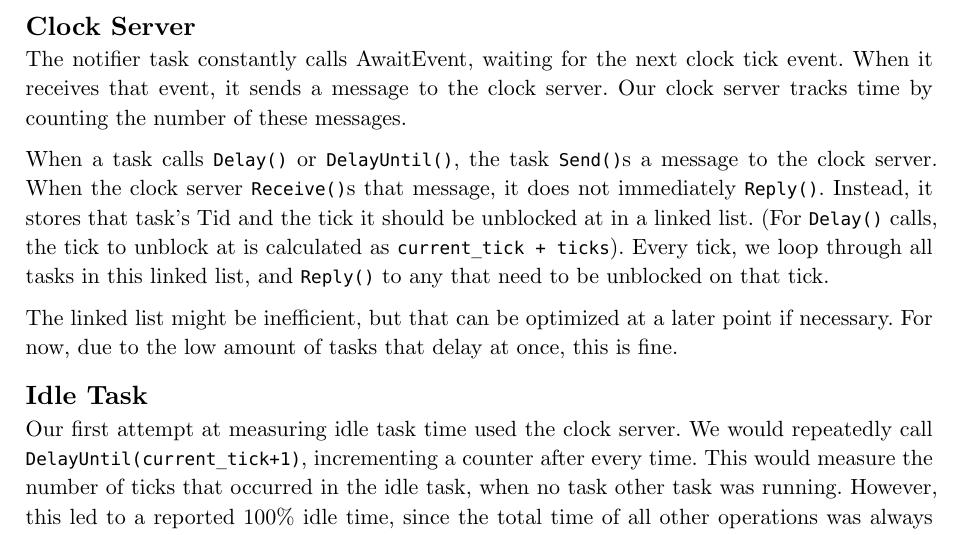
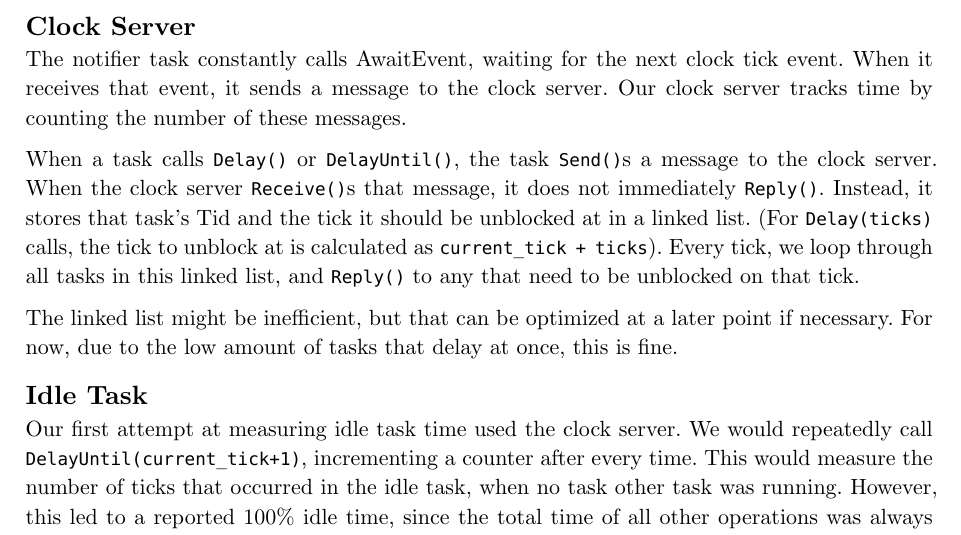
Before and after one commit to MrPicklePinosaur/trainos, a Typst document (docs/K3.typ): part of page 2 of 4, cut so that both start at the same text. Compiled offline with Typst 0.15.

Commit message:
Change K3 docs slightly

```diff
--- a/docs/K3.typ
+++ b/docs/K3.typ
@@ -107,7 +107,7 @@ Our clock server tracks time by counting the number of these messages.
 When a task calls `Delay()` or `DelayUntil()`, the task `Send()`s a message to the clock server.
 When the clock server `Receive()`s that message, it does not immediately `Reply()`.
 Instead, it stores that task's Tid and the tick it should be unblocked at in a linked list.
-(For `Delay()` calls, the tick to unblock at is calculated as `current_tick + ticks`).
+(For `Delay(ticks)` calls, the tick to unblock at is calculated as `current_tick + ticks`).
 Every tick, we loop through all tasks in this linked list, and `Reply()` to any that need to be unblocked on that tick.
 
 The linked list might be inefficient, but that can be optimized at a later point if necessary.
```
